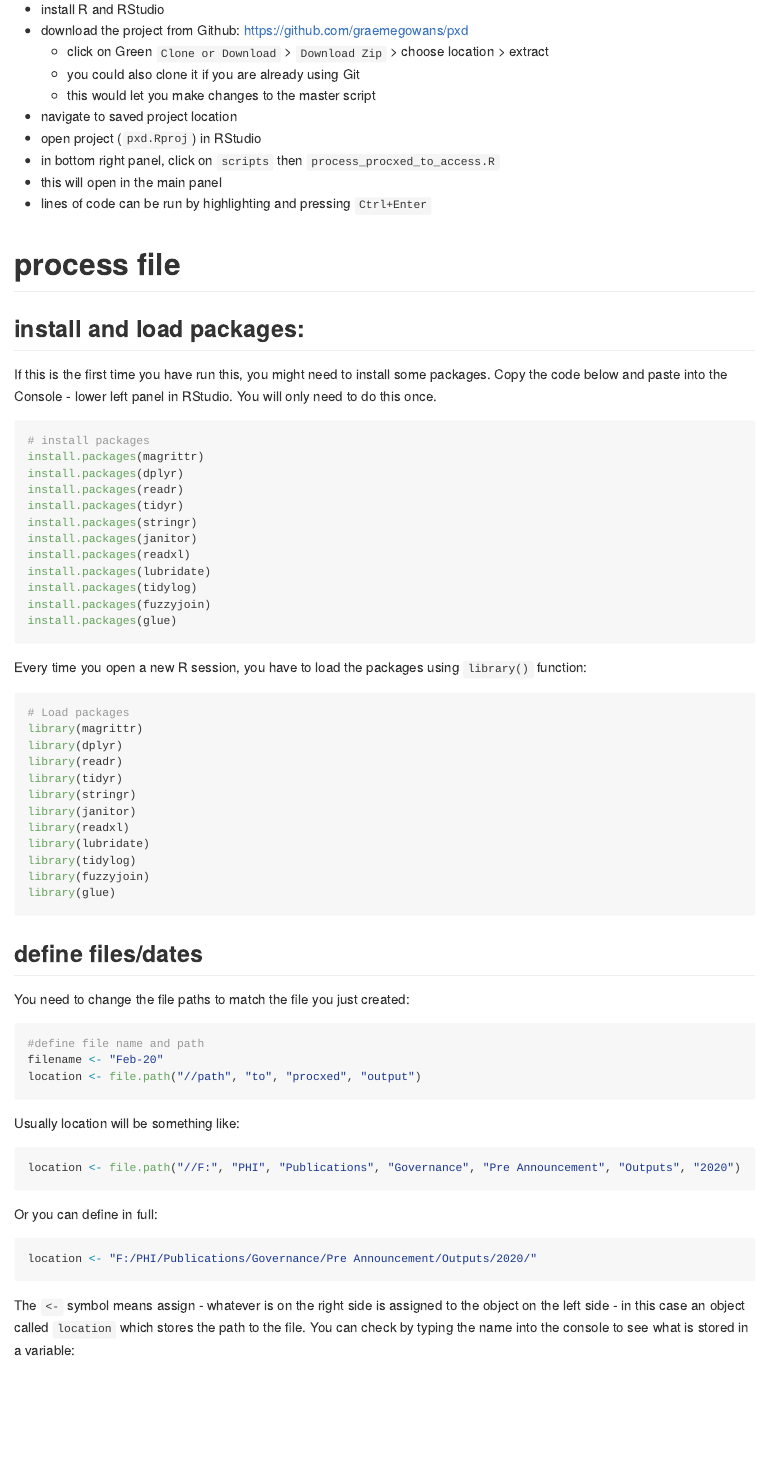
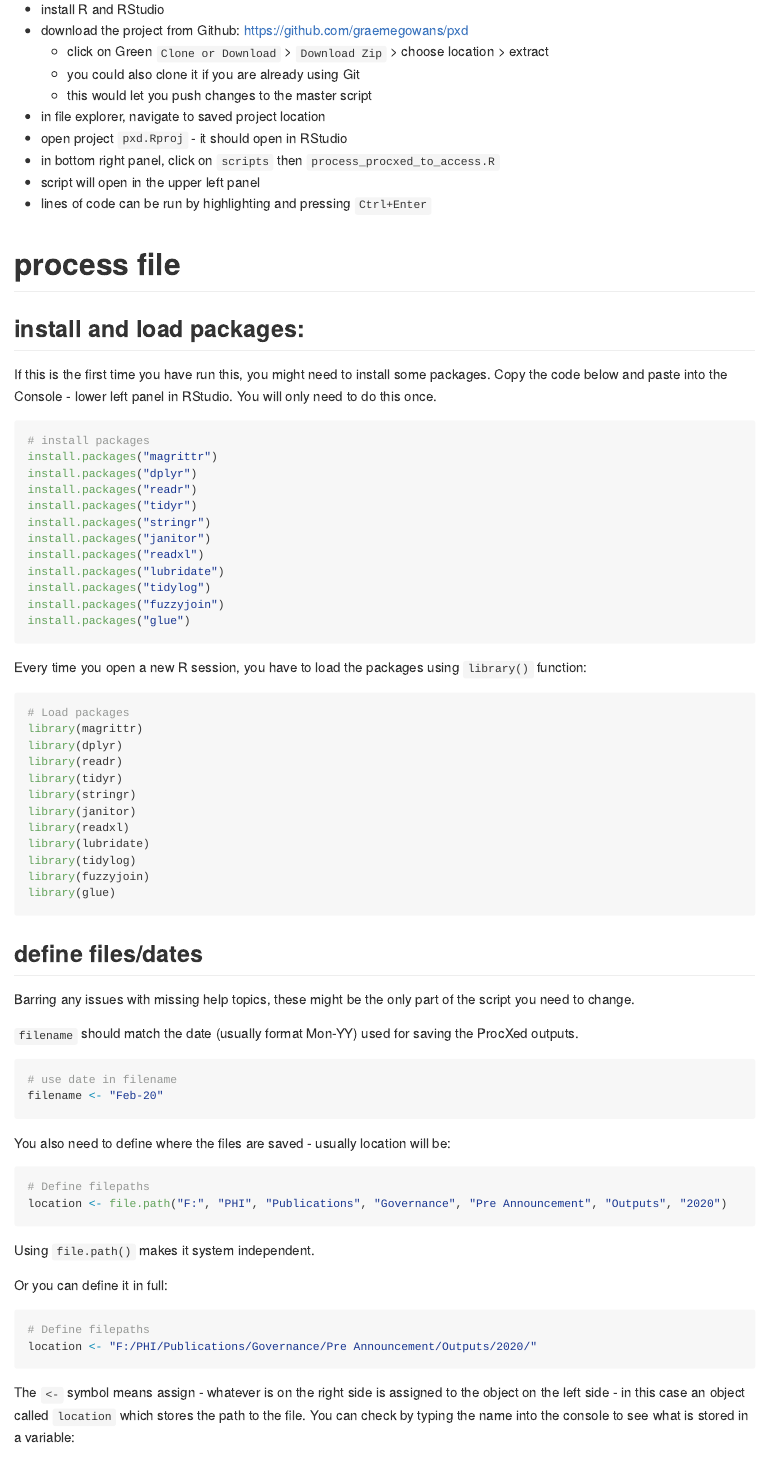
Before and after one commit to graemegowans/pxd, an R Markdown document (process_pxd.Rmd): the page in a window 1100 px wide, from 610 px down. Rendered offline with R 4.5, knitr and Pandoc, with nearby package versions; some code elsewhere in the file could not run offline; column names are cleaned by a stand-in for the janitor package.

Commit message:
fix errors and tidy up

````diff
--- a/process_pxd.Rmd
+++ b/process_pxd.Rmd
@@ -28,11 +28,11 @@ These instructions are for taking the monthly ProcXed output and processing to w
 * download the project from Github: https://github.com/graemegowans/pxd
   - click on Green `Clone or Download` > `Download Zip` > choose location > extract
   - you could also clone it if you are already using Git
-  - this would let you make changes to the master script
-* navigate to saved project location
-* open project (`pxd.Rproj`) in RStudio
+  - this would let you push changes to the master script
+* in file explorer, navigate to saved project location
+* open project `pxd.Rproj` - it should open in RStudio
 * in bottom right panel, click on `scripts` then `process_procxed_to_access.R`
-* this will open in the main panel
+* script will open in the upper left panel
 * lines of code can be run by highlighting and pressing `Ctrl+Enter`
 
 # process file
@@ -43,17 +43,17 @@ If this is the first time you have run this, you might need to install some pack
 
 ```{r eval=FALSE}
 # install packages
-install.packages(magrittr)
-install.packages(dplyr)
-install.packages(readr)
-install.packages(tidyr)
-install.packages(stringr)
-install.packages(janitor)
-install.packages(readxl)
-install.packages(lubridate)
-install.packages(tidylog)
-install.packages(fuzzyjoin)
-install.packages(glue)
+install.packages("magrittr")
+install.packages("dplyr")
+install.packages("readr")
+install.packages("tidyr")
+install.packages("stringr")
+install.packages("janitor")
+install.packages("readxl")
+install.packages("lubridate")
+install.packages("tidylog")
+install.packages("fuzzyjoin")
+install.packages("glue")
 ```
 
 Every time you open a new R session, you have to load the packages using `library()` function:
@@ -75,23 +75,28 @@ library(glue)
 
 ## define files/dates
 
-You need to change the file paths to match the file you just created:
+Barring any issues with missing help topics, these might be the only part of the script you need to change.
+
+`filename` should match the date (usually format Mon-YY) used for saving the ProcXed outputs.
 
 ```{r}
-#define file name and path
+# use date in filename
 filename <- "Feb-20"
-location <- file.path("//path", "to", "procxed", "output")
 ```
 
-Usually location will be something like:
+You also need to define where the files are saved - usually location will be:
 
 ```{r}
-location <- file.path("//F:", "PHI", "Publications", "Governance", "Pre Announcement", "Outputs", "2020")
+# Define filepaths
+location <- file.path("F:", "PHI", "Publications", "Governance", "Pre Announcement", "Outputs", "2020")
 ```
 
-Or you can define in full:
+Using `file.path()` makes it system independent.
+
+Or you can define it in full:
 
 ```{r}
+# Define filepaths
 location <- "F:/PHI/Publications/Governance/Pre Announcement/Outputs/2020/"
 ```
 
````
Also changed, not shown: scripts/process_procxed_to_access.R (+4 -5 lines), process_pxd.Rmd (4 more changed lines).
